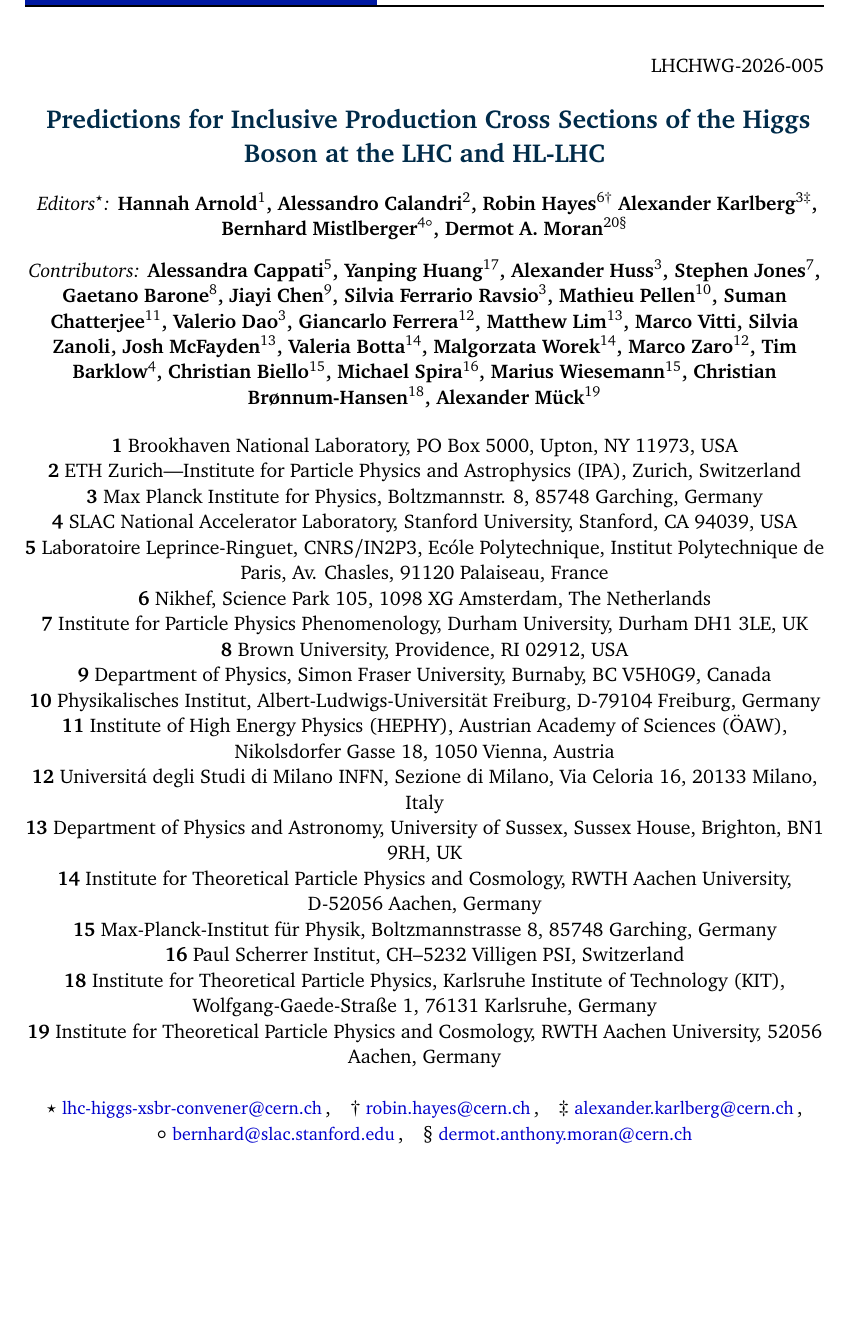
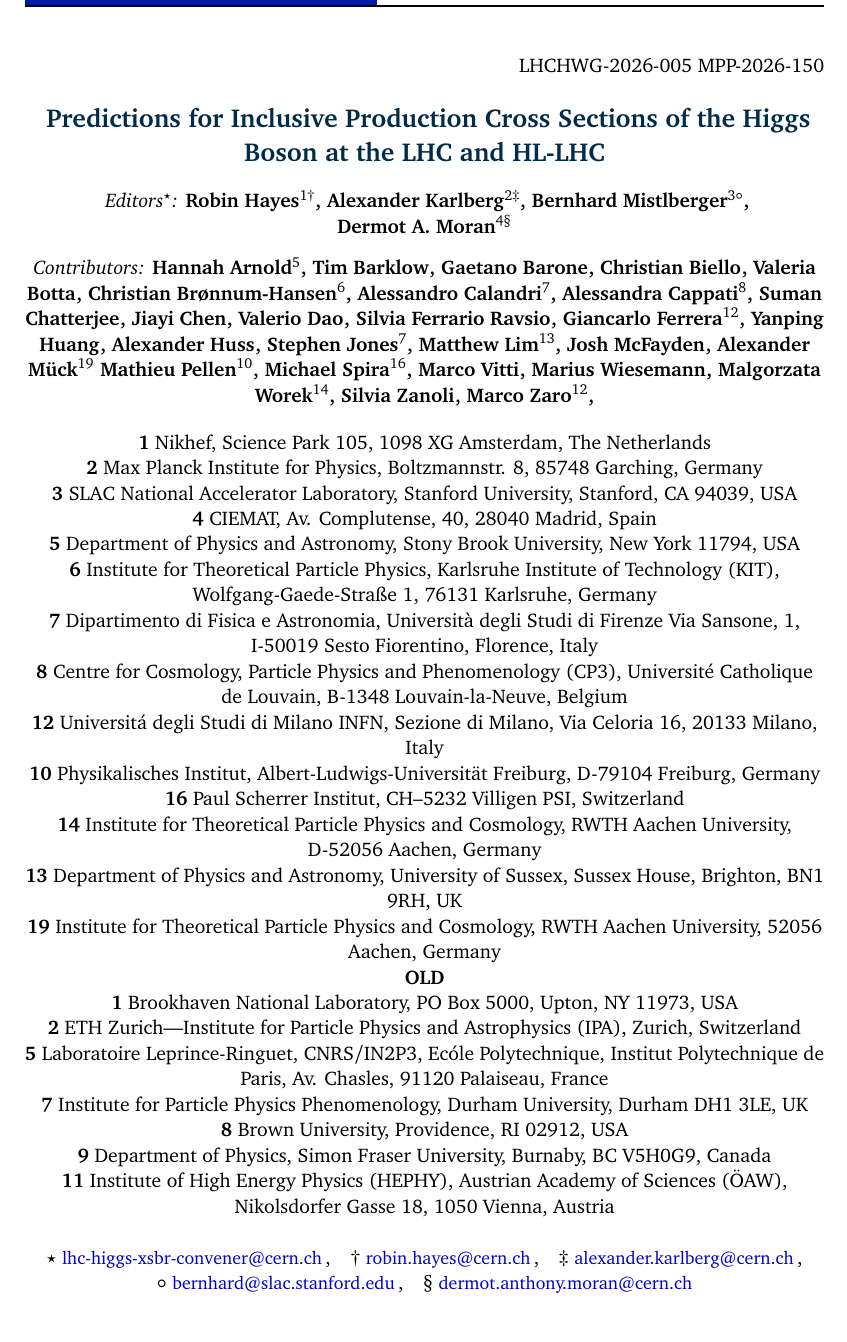
Before and after one commit to bmistlbe/InclusiveHXSUpdate, a LaTeX document (InclusiveXSUpdate.tex): part of page 1 of 83, cut so that both start at the same text, the shorter picture padded with empty space. Compiled offline with pdfLaTeX.

Commit message:
Alphabetised author list

```diff
--- a/InclusiveXSUpdate.tex
+++ b/InclusiveXSUpdate.tex
@@ -62,7 +62,7 @@
 
 \pagestyle{SPstyle}
 \begin{flushright}
-LHCHWG-2026-005
+LHCHWG-2026-005 MPP-2026-150
 \end{flushright}
 \begin{center}{\Large \textbf{\color{scipostdeepblue}{
 %%%%%%%%%% TODO: Write your article's title here
@@ -77,18 +77,37 @@ Predictions for Inclusive Production Cross Sections of the Higgs Boson at the LH
 % Separate subsequent authors by a comma, omit comma and use "and" for the last author.
 % Mark the corresponding author(s) with a superscript symbol in this order
     % \star, \dagger, \ddagger, \circ, \S, \P, \parallel, ...
-    {\it Editors$^\star$:} Hannah~Arnold$^{1}$, Alessandro~Calandri$^{2}$, Robin~Hayes$^{6\dagger}$
-    Alexander Karlberg$^{3\ddagger}$, Bernhard Mistlberger$^{4\circ}$, Dermot A. Moran$^{20\S}$\\[0.3cm]
-    {\it Contributors:} Alessandra Cappati$^{5}$,
-    Yanping Huang$^{17}$, Alexander Huss$^{3}$, Stephen Jones$^{7}$,
-    Gaetano Barone$^{8}$, Jiayi Chen$^{9}$, Silvia Ferrario
-    Ravsio$^{3}$, Mathieu Pellen$^{10}$, Suman Chatterjee$^{11}$,
-    Valerio Dao$^{3}$, Giancarlo Ferrera$^{12}$, Matthew Lim$^{13}$,
-    Marco Vitti$^{}$, Silvia Zanoli$^{}$, Josh McFayden$^{13}$,
-    Valeria Botta$^{14}$, Malgorzata Worek$^{14}$, Marco Zaro$^{12}$,
-    Tim Barklow$^{4}$, Christian Biello$^{15}$, Michael Spira$^{16}$,
-    Marius Wiesemann$^{15}$, Christian Br{\o}nnum-Hansen$^{18}$,
+    {\it Editors$^\star$:} Robin~Hayes$^{1\dagger}$, Alexander
+    Karlberg$^{2\ddagger}$, Bernhard Mistlberger$^{3\circ}$,
+    Dermot~A.~Moran$^{4\S}$\\[0.3cm]
+%
+    {\it Contributors:}
+    Hannah~Arnold$^{5}$,
+    Tim Barklow$^{}$,
+    Gaetano Barone$^{}$,
+    Christian Biello$^{}$,
+    Valeria Botta$^{}$,
+    Christian Br{\o}nnum-Hansen$^{6}$,
+    Alessandro~Calandri$^{7}$,
+    Alessandra Cappati$^{8}$,
+    Suman Chatterjee$^{}$,
+    Jiayi Chen$^{}$,
+    Valerio Dao$^{}$,
+    Silvia Ferrario Ravsio$^{}$,
+    Giancarlo Ferrera$^{12}$,
+    Yanping Huang$^{}$,
+    Alexander Huss$^{}$,
+    Stephen Jones$^{7}$,
+    Matthew Lim$^{13}$,
+    Josh McFayden$^{}$,
     Alexander M\"uck$^{19}$
+    Mathieu Pellen$^{10}$,
+    Michael Spira$^{16}$,
+    Marco Vitti$^{}$,
+    Marius Wiesemann$^{}$,
+    Malgorzata Worek$^{14}$,
+    Silvia Zanoli$^{}$,
+    Marco Zaro$^{12}$,
 %%%%%%%%%% END TODO: AUTHORS
 }\end{center}
 
@@ -96,24 +115,28 @@ Predictions for Inclusive Production Cross Sections of the Higgs Boson at the LH
 %%%%%%%%%% TODO: AFFILIATIONS
 % Write all affiliations here.
 % Format: institute, city, country
+  {\bf 1} Nikhef, Science Park 105, 1098 XG Amsterdam, The Netherlands \\
+  {\bf 2} Max Planck Institute for Physics, Boltzmannstr. 8, 85748 Garching, Germany \\
+  {\bf 3} SLAC National Accelerator Laboratory, Stanford University, Stanford, CA 94039, USA  \\
+  {\bf 4} CIEMAT, Av. Complutense, 40, 28040 Madrid, Spain \\
+  {\bf 5} Department of Physics and Astronomy, Stony Brook University, New York 11794, USA \\
+  {\bf 6} Institute for Theoretical Particle Physics, Karlsruhe Institute of Technology (KIT), Wolfgang-Gaede-Straße 1, 76131 Karlsruhe, Germany\\
+  {\bf 7} Dipartimento di Fisica e Astronomia, Università degli Studi di Firenze Via Sansone, 1, I-50019 Sesto Fiorentino, Florence, Italy\\
+  {\bf 8} Centre for Cosmology, Particle Physics and Phenomenology (CP3), Universit\'e Catholique de Louvain, B-1348 Louvain-la-Neuve, Belgium \\
+  {\bf 12} Universit\'{a} degli Studi di Milano INFN, Sezione di Milano, Via Celoria 16, 20133 Milano, Italy\\
+  {\bf 10} Physikalisches Institut, Albert-Ludwigs-Universit\"at Freiburg, D-79104 Freiburg, Germany \\
+  {\bf 16} Paul Scherrer Institut, CH–5232 Villigen PSI, Switzerland\\
+  {\bf 14} Institute for Theoretical Particle Physics and Cosmology, RWTH Aachen University, \\D-52056 Aachen, Germany\\
+  {\bf 13} Department of Physics and Astronomy, University of Sussex, Sussex House, Brighton, BN1 9RH, UK\\
+  {\bf 19} Institute for Theoretical Particle Physics and Cosmology, RWTH Aachen University, 52056 Aachen, Germany\\
+  {\bf OLD} \\
   {\bf 1} Brookhaven National Laboratory, PO Box 5000, Upton, NY 11973, USA\\
   {\bf 2} ETH Zurich—Institute for Particle Physics and Astrophysics (IPA), Zurich, Switzerland\\
-  {\bf 3} Max Planck Institute for Physics, Boltzmannstr. 8, 85748 Garching, Germany \\
-  {\bf 4} SLAC National Accelerator Laboratory, Stanford University, Stanford, CA 94039, USA  \\
   {\bf 5} Laboratoire Leprince-Ringuet, CNRS/IN2P3, Ecóle Polytechnique, Institut Polytechnique de Paris, Av. Chasles, 91120 Palaiseau, France\\
-  {\bf 6} Nikhef, Science Park 105, 1098 XG Amsterdam, The Netherlands \\
   {\bf 7} Institute for Particle Physics Phenomenology, Durham University, Durham DH1 3LE, UK\\
   {\bf 8} Brown University, Providence, RI 02912, USA \\
   {\bf 9} Department of Physics, Simon Fraser University, Burnaby, BC V5H0G9, Canada\\
-  {\bf 10} Physikalisches Institut, Albert-Ludwigs-Universit\"at Freiburg, D-79104 Freiburg, Germany \\
-  {\bf 11} Institute of High Energy Physics (HEPHY), Austrian Academy of Sciences (\"OAW), Nikolsdorfer Gasse 18, 1050 Vienna, Austria\\
-  {\bf 12} Universit\'{a} degli Studi di Milano INFN, Sezione di Milano, Via Celoria 16, 20133 Milano, Italy\\
-  {\bf 13} Department of Physics and Astronomy, University of Sussex, Sussex House, Brighton, BN1 9RH, UK\\
-  {\bf 14} Institute for Theoretical Particle Physics and Cosmology, RWTH Aachen University, \\D-52056 Aachen, Germany\\
-  {\bf 15} Max-Planck-Institut f\"ur Physik, Boltzmannstrasse 8, 85748 Garching, Germany\\
-  {\bf 16} Paul Scherrer Institut, CH–5232 Villigen PSI, Switzerland\\
-  {\bf 18} Institute for Theoretical Particle Physics, Karlsruhe Institute of Technology (KIT), Wolfgang-Gaede-Straße 1, 76131 Karlsruhe, Germany\\
-  {\bf 19} Institute for Theoretical Particle Physics and Cosmology, RWTH Aachen University, 52056 Aachen, Germany
+  {\bf 11} Institute of High Energy Physics (HEPHY), Austrian Academy of Sciences (\"OAW), Nikolsdorfer Gasse 18, 1050 Vienna, Austria
  %%%%%%%%%% END TODO: AFFILIATIONS
 %%%%%%%%%% TODO: EMAIL
 % Provide email address of corresponding author(s)
```
